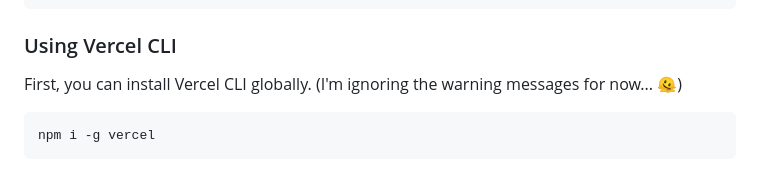
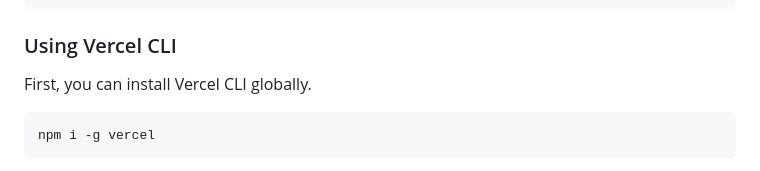
Before and after one commit to joey-ma/s-for-serverless, a Markdown page: README.md, the part around one of its changes. Rendered like a GitHub page.

Commit message:
chore: update README.md

````diff
--- a/README.md
+++ b/README.md
@@ -21,7 +21,7 @@ cd s-for-serverless
 
 ### Using Vercel CLI
 
-First, you can install Vercel CLI globally. (I'm ignoring the warning messages for now... 🫠)
+First, you can install Vercel CLI globally.
 
 ```bash
 npm i -g vercel
````
Also changed, not shown: other parts of README.md (+4 -0 lines).
